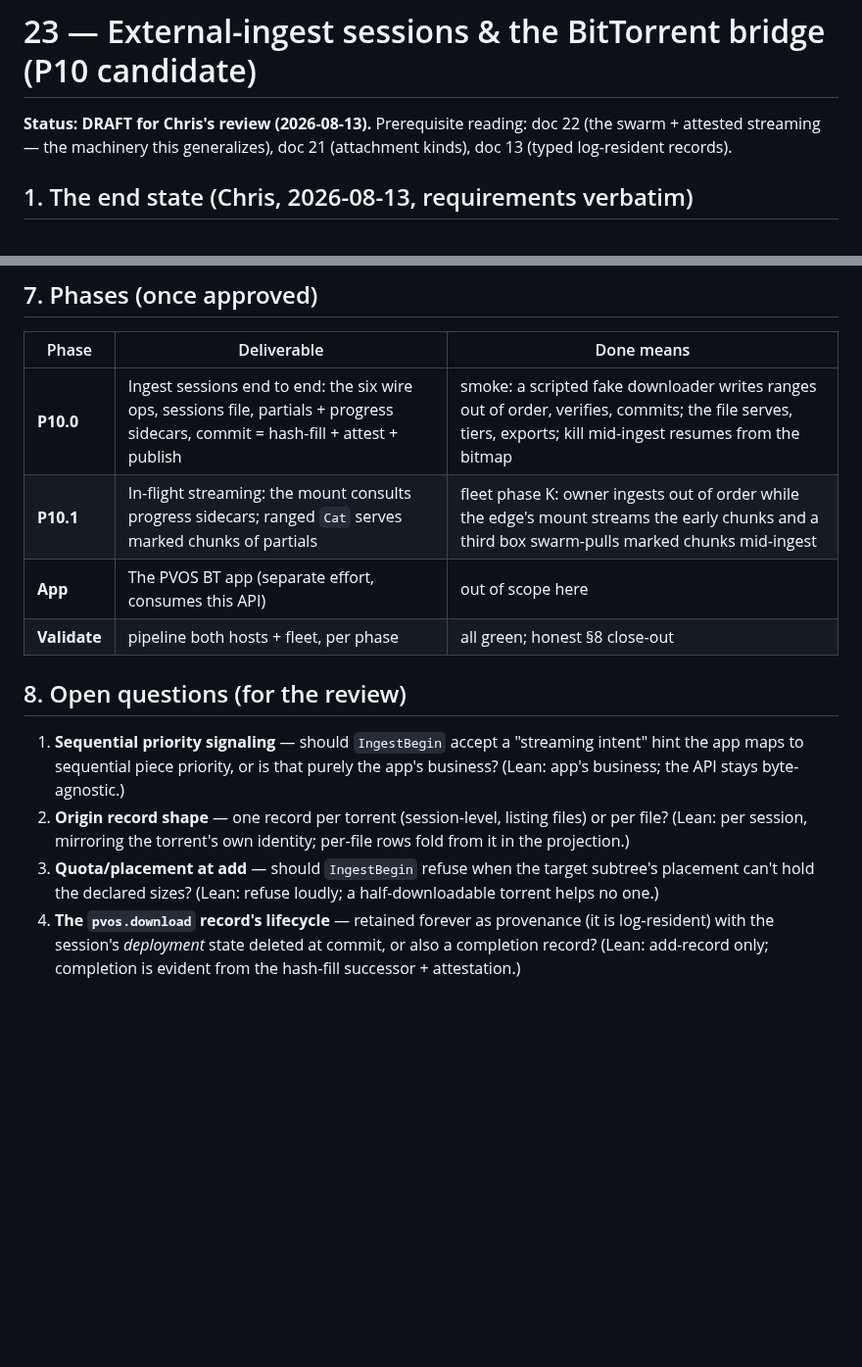
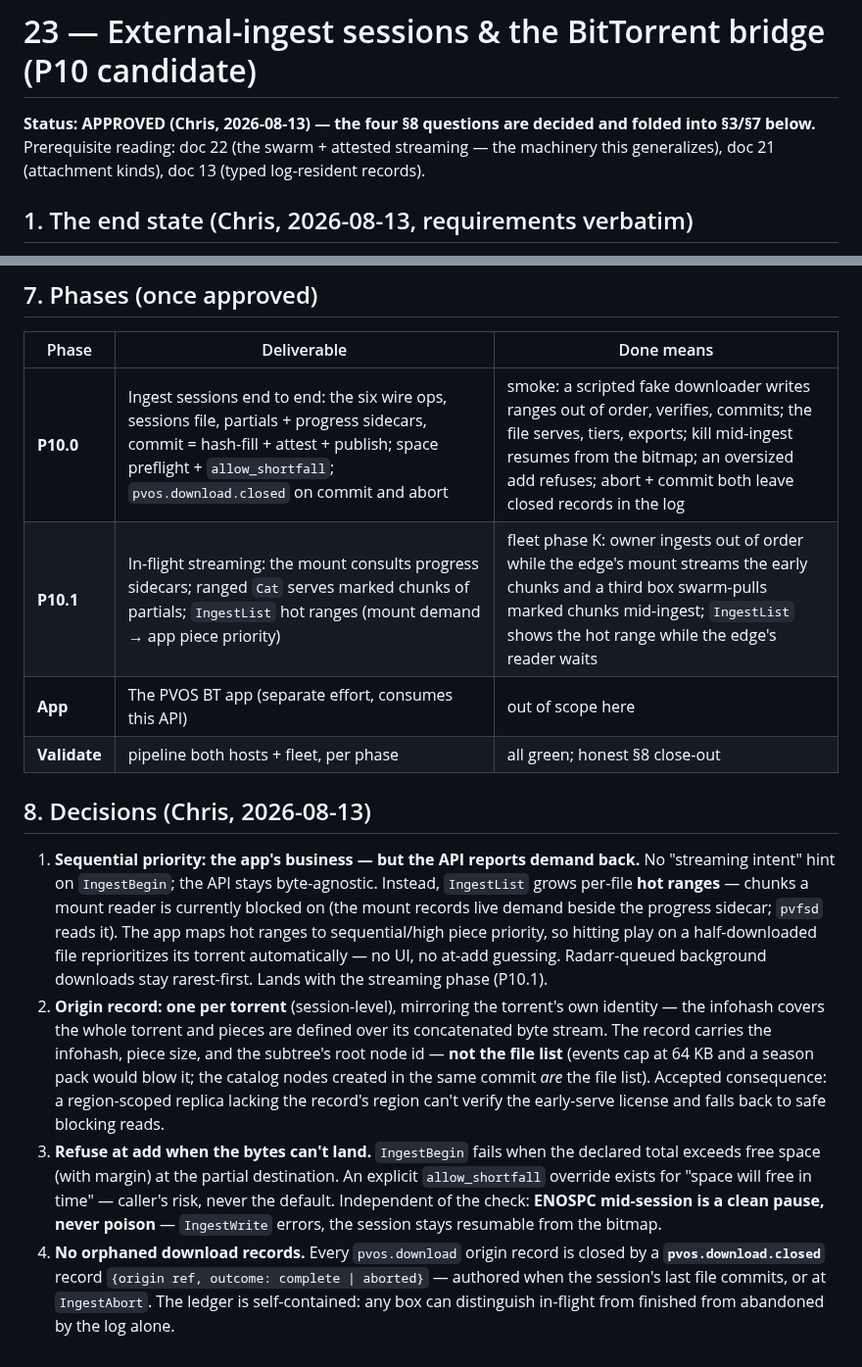
Before and after one commit to christcb03/phrasevault, a Markdown page: docs/23-ingest-sessions-and-the-bt-bridge.md, 2 parts joined by grey strips. Shown at 98% size. GitHub-like rendering; blank space fills up the shorter version.

Commit message:
docs: doc 23 DRAFT→APPROVED — the four §8 questions decided, folded into §3/§7
Q1 no at-add hint, but IngestList reports hot ranges (P10.1); Q2 one origin
record per torrent, no embedded file list; Q3 space preflight refusal +
allow_shortfall, ENOSPC = clean pause; Q4 pvos.download.closed on commit
and abort — no orphaned records.

Co-Authored-By: Claude Fable 5 <noreply@anthropic.com>

```diff
--- a/docs/23-ingest-sessions-and-the-bt-bridge.md
+++ b/docs/23-ingest-sessions-and-the-bt-bridge.md
@@ -1,6 +1,7 @@
 # 23 — External-ingest sessions & the BitTorrent bridge (P10 candidate)
 
-**Status: DRAFT for Chris's review (2026-08-13).** Prerequisite reading:
+**Status: APPROVED (Chris, 2026-08-13) — the four §8 questions are decided
+and folded into §3/§7 below.** Prerequisite reading:
 doc 22 (the swarm + attested streaming — the machinery this generalizes),
 doc 21 (attachment kinds), doc 13 (typed log-resident records).
 
@@ -120,24 +135,39 @@ machinery reused from docs 04/22.
 
 | Phase | Deliverable | Done means |
 |---|---|---|
-| **P10.0** | Ingest sessions end to end: the six wire ops, sessions file, partials + progress sidecars, commit = hash-fill + attest + publish | smoke: a scripted fake downloader writes ranges out of order, verifies, commits; the file serves, tiers, exports; kill mid-ingest resumes from the bitmap |
-| **P10.1** | In-flight streaming: the mount consults progress sidecars; ranged `Cat` serves marked chunks of partials | fleet phase K: owner ingests out of order while the edge's mount streams the early chunks and a third box swarm-pulls marked chunks mid-ingest |
+| **P10.0** | Ingest sessions end to end: the six wire ops, sessions file, partials + progress sidecars, commit = hash-fill + attest + publish; space preflight + `allow_shortfall`; `pvos.download.closed` on commit and abort | smoke: a scripted fake downloader writes ranges out of order, verifies, commits; the file serves, tiers, exports; kill mid-ingest resumes from the bitmap; an oversized add refuses; abort + commit both leave closed records in the log |
+| **P10.1** | In-flight streaming: the mount consults progress sidecars; ranged `Cat` serves marked chunks of partials; `IngestList` hot ranges (mount demand → app piece priority) | fleet phase K: owner ingests out of order while the edge's mount streams the early chunks and a third box swarm-pulls marked chunks mid-ingest; `IngestList` shows the hot range while the edge's reader waits |
 | **App** | The PVOS BT app (separate effort, consumes this API) | out of scope here |
 | **Validate** | pipeline both hosts + fleet, per phase | all green; honest §8 close-out |
 
-## 8. Open questions (for the review)
+## 8. Decisions (Chris, 2026-08-13)
 
-1. **Sequential priority signaling** — should `IngestBegin` accept a
-   "streaming intent" hint the app maps to sequential piece priority, or is
-   that purely the app's business? (Lean: app's business; the API stays
-   byte-agnostic.)
-2. **Origin record shape** — one record per torrent (session-level, listing
-   files) or per file? (Lean: per session, mirroring the torrent's own
-   identity; per-file rows fold from it in the projection.)
-3. **Quota/placement at add** — should `IngestBegin` refuse when the target
-   subtree's placement can't hold the declared sizes? (Lean: refuse loudly;
-   a half-downloadable torrent helps no one.)
-4. **The `pvos.download` record's lifecycle** — retained forever as
-   provenance (it is log-resident) with the session's *deployment* state
-   deleted at commit, or also a completion record? (Lean: add-record only;
-   completion is evident from the hash-fill successor + attestation.)
+1. **Sequential priority: the app's business — but the API reports demand
+   back.** No "streaming intent" hint on `IngestBegin`; the API stays
+   byte-agnostic. Instead, `IngestList` grows per-file **hot ranges** —
+   chunks a mount reader is currently blocked on (the mount records live
+   demand beside the progress sidecar; `pvfsd` reads it). The app maps hot
+   ranges to sequential/high piece priority, so hitting play on a
+   half-downloaded file reprioritizes its torrent automatically — no UI,
+   no at-add guessing. Radarr-queued background downloads stay
+   rarest-first. Lands with the streaming phase (P10.1).
+2. **Origin record: one per torrent** (session-level), mirroring the
+   torrent's own identity — the infohash covers the whole torrent and
+   pieces are defined over its concatenated byte stream. The record
+   carries the infohash, piece size, and the subtree's root node id —
+   **not the file list** (events cap at 64 KB and a season pack would blow
+   it; the catalog nodes created in the same commit *are* the file list).
+   Accepted consequence: a region-scoped replica lacking the record's
+   region can't verify the early-serve license and falls back to safe
+   blocking reads.
+3. **Refuse at add when the bytes can't land.** `IngestBegin` fails when
+   the declared total exceeds free space (with margin) at the partial
+   destination. An explicit `allow_shortfall` override exists for "space
+   will free in time" — caller's risk, never the default. Independent of
+   the check: **ENOSPC mid-session is a clean pause, never poison** —
+   `IngestWrite` errors, the session stays resumable from the bitmap.
+4. **No orphaned download records.** Every `pvos.download` origin record
+   is closed by a **`pvos.download.closed`** record `{origin ref, outcome:
+   complete | aborted}` — authored when the session's last file commits,
+   or at `IngestAbort`. The ledger is self-contained: any box can
+   distinguish in-flight from finished from abandoned by the log alone.
```
Also changed, not shown: other parts of docs/23-ingest-sessions-and-the-bt-bridge.md (+22 -8 lines).
